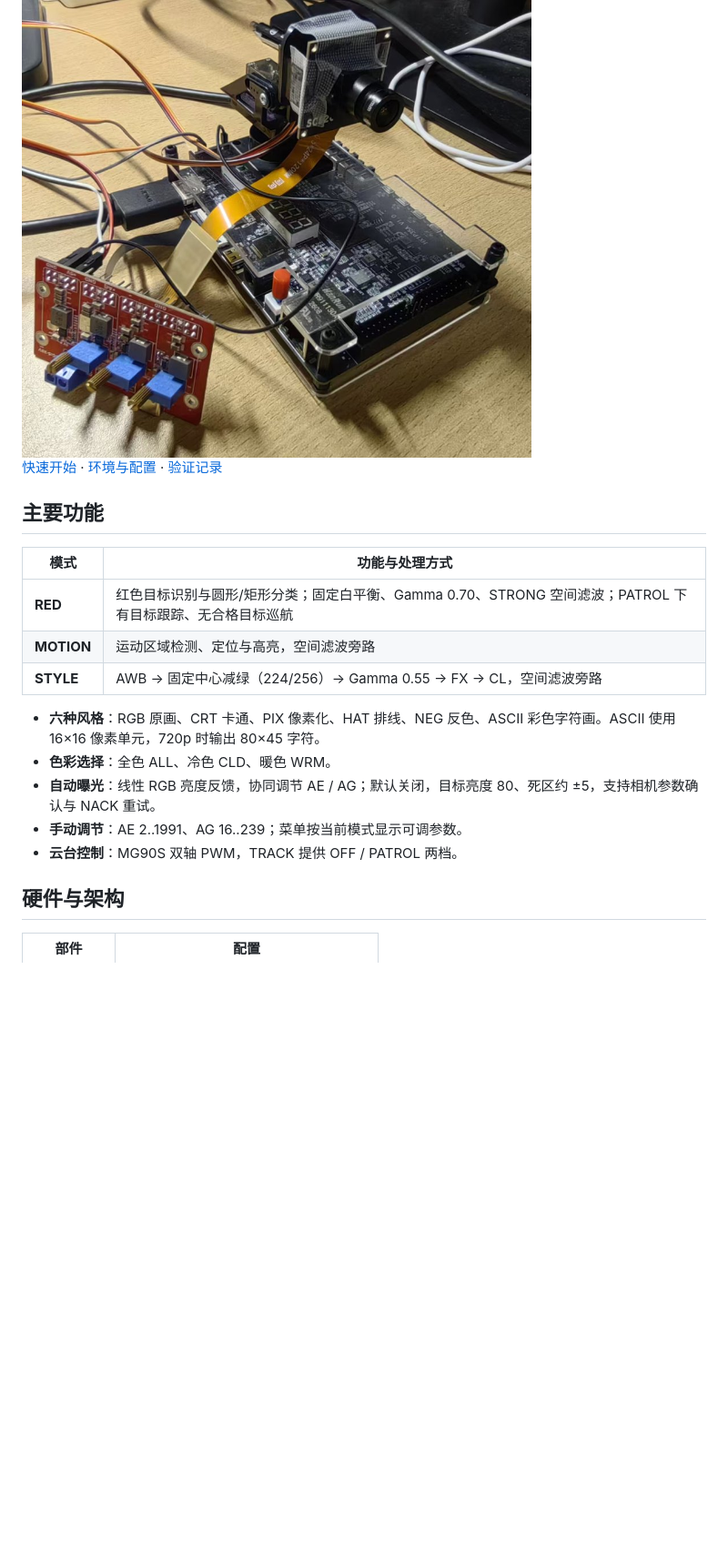
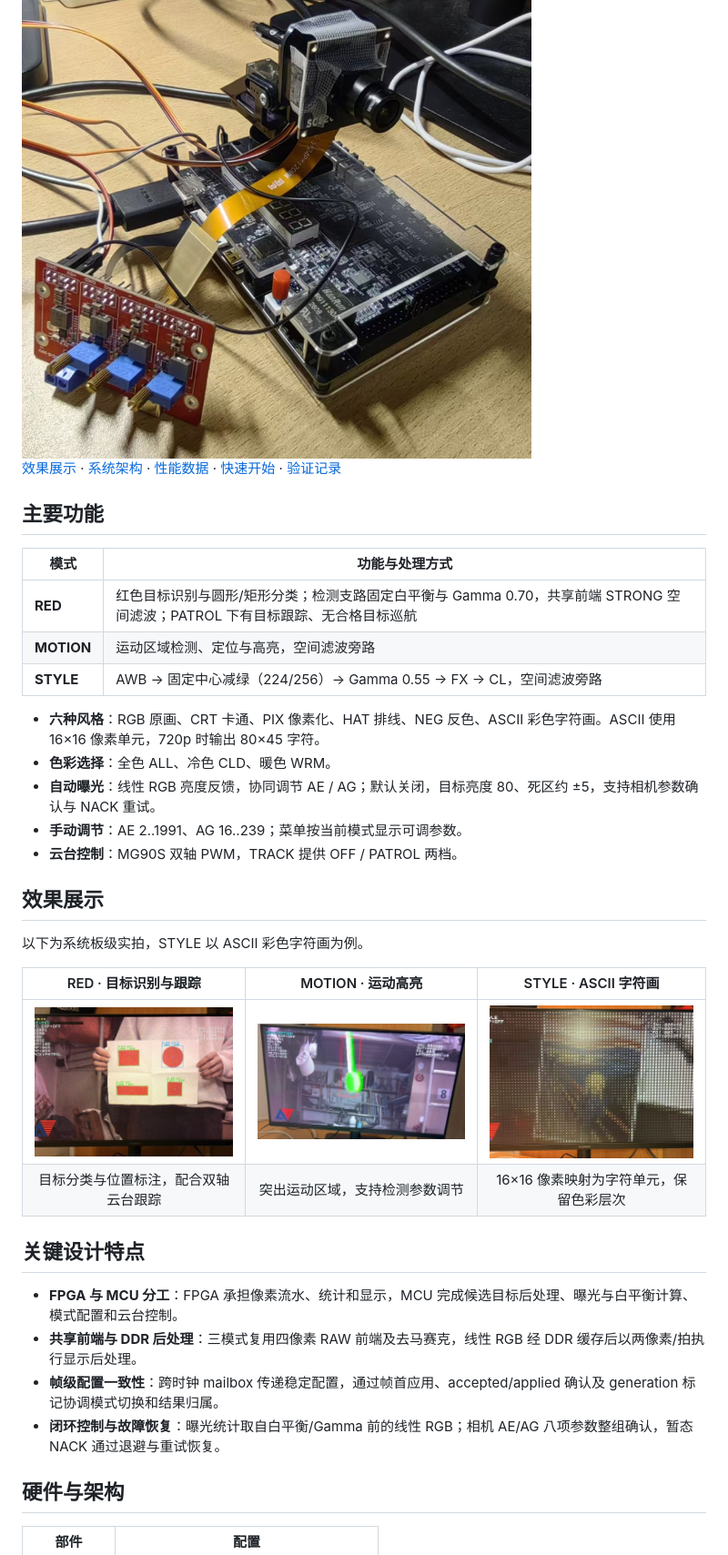
Before and after one commit to TG6661/ph1p35-vision-system, a Markdown page: README.md, the part around one of its changes. Shown at 91% size. Drawn GitHub-style; pictures changed too: docs/assets/motion-highlight.jpg (added), docs/assets/red-tracking.jpg (added), docs/assets/style-ascii.jpg (added); blank space fills up the shorter version.

Commit message:
Document system architecture performance and mode demonstrations

```diff
--- a/README.md
+++ b/README.md
@@ -4,13 +4,13 @@
 
 <img src="docs/assets/system.jpg" alt="PH1P35视觉系统实物连接" width="560" />
 
-[快速开始](#快速开始) · [环境与配置](docs/SETUP.md) · [验证记录](docs/REPRODUCIBILITY.md)
+[效果展示](#效果展示) · [系统架构](docs/ARCHITECTURE.md) · [性能数据](docs/PERFORMANCE.md) · [快速开始](#快速开始) · [验证记录](docs/REPRODUCIBILITY.md)
 
 ## 主要功能
 
 | 模式 | 功能与处理方式 |
 | --- | --- |
-| **RED** | 红色目标识别与圆形/矩形分类；固定白平衡、Gamma 0.70、STRONG 空间滤波；PATROL 下有目标跟踪、无合格目标巡航 |
+| **RED** | 红色目标识别与圆形/矩形分类；检测支路固定白平衡与 Gamma 0.70，共享前端 STRONG 空间滤波；PATROL 下有目标跟踪、无合格目标巡航 |
 | **MOTION** | 运动区域检测、定位与高亮，空间滤波旁路 |
 | **STYLE** | AWB → 固定中心减绿（224/256）→ Gamma 0.55 → FX → CL，空间滤波旁路 |
 
@@ -19,6 +19,22 @@
 - **自动曝光**：线性 RGB 亮度反馈，协同调节 AE / AG；默认关闭，目标亮度 80、死区约 ±5，支持相机参数确认与 NACK 重试。
 - **手动调节**：AE 2..1991、AG 16..239；菜单按当前模式显示可调参数。
 - **云台控制**：MG90S 双轴 PWM，TRACK 提供 OFF / PATROL 两档。
+
+## 效果展示
+
+以下为系统板级实拍，STYLE 以 ASCII 彩色字符画为例。
+
+| RED · 目标识别与跟踪 | MOTION · 运动高亮 | STYLE · ASCII 字符画 |
+| :---: | :---: | :---: |
+| <img src="docs/assets/red-tracking.jpg" alt="RED 模式识别红色圆形与矩形目标的实拍画面" width="300" /> | <img src="docs/assets/motion-highlight.jpg" alt="MOTION 模式高亮运动物体的实拍画面" width="300" /> | <img src="docs/assets/style-ascii.jpg" alt="STYLE 模式将图像转换为彩色 ASCII 字符的实拍画面" width="300" /> |
+| 目标分类与位置标注，配合双轴云台跟踪 | 突出运动区域，支持检测参数调节 | 16×16 像素映射为字符单元，保留色彩层次 |
+
+## 关键设计特点
+
+- **FPGA 与 MCU 分工**：FPGA 承担像素流水、统计和显示，MCU 完成候选目标后处理、曝光与白平衡计算、模式配置和云台控制。
+- **共享前端与 DDR 后处理**：三模式复用四像素 RAW 前端及去马赛克，线性 RGB 经 DDR 缓存后以两像素/拍执行显示后处理。
+- **帧级配置一致性**：跨时钟 mailbox 传递稳定配置，通过帧首应用、accepted/applied 确认及 generation 标记协调模式切换和结果归属。
+- **闭环控制与故障恢复**：曝光统计取自白平衡/Gamma 前的线性 RGB；相机 AE/AG 八项参数整组确认，暂态 NACK 通过退避与重试恢复。
 
 ## 硬件与架构
 
```
Also changed, not shown: other parts of README.md (+14 -0 lines), docs/ARCHITECTURE.md (added, +112 -0 lines), docs/PERFORMANCE.md (added, +63 -0 lines), 1 other file.
